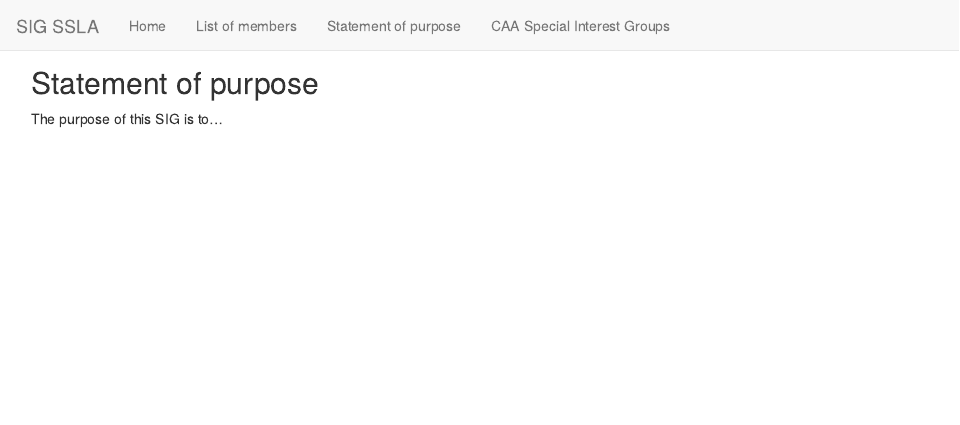
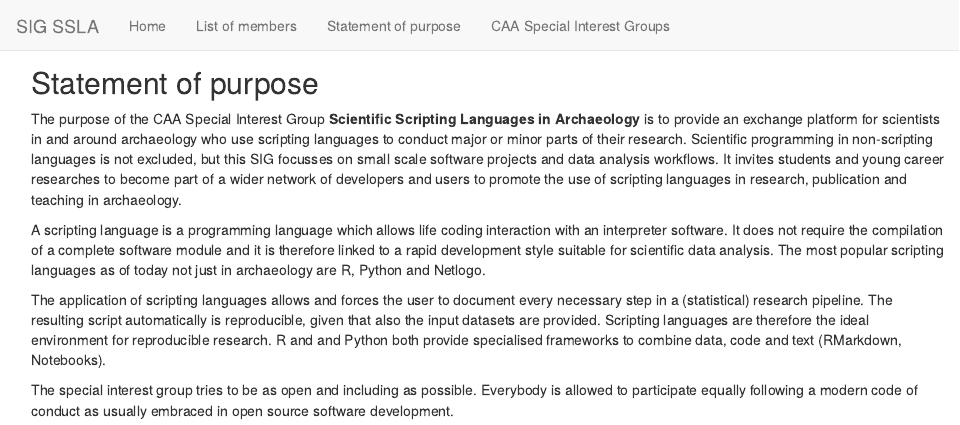
Before and after one commit to sslarch/sslarch.github.io, an R Markdown document (statement.Rmd): the page in a window 1100 px wide, from its top. Rendered offline with R 4.5, knitr and Pandoc, with nearby package versions.

Commit message:
some first thoughts towards a statement of purpose

```diff
--- a/statement.Rmd
+++ b/statement.Rmd
@@ -1,3 +1,9 @@
 ## Statement of purpose
 
-The purpose of this SIG is to...
+The purpose of the CAA Special Interest Group **Scientific Scripting Languages in Archaeology** is to provide an exchange platform for scientists in and around archaeology who use scripting languages to conduct major or minor parts of their research. Scientific programming in non-scripting languages is not excluded, but this SIG focusses on small scale software projects and data analysis workflows. It invites students and young career researches to become part of a wider network of developers and users to promote the use of scripting languages in research, publication and teaching in archaeology.
+
+A scripting language is a programming language which allows life coding interaction with an interpreter software. It does not require the compilation of a complete software module and it is therefore linked to a rapid development style suitable for scientific data analysis. The most popular scripting languages as of today not just in archaeology are R, Python and Netlogo.
+
+The application of scripting languages allows and forces the user to document every necessary step in a (statistical) research pipeline. The resulting script automatically is reproducible, given that also the input datasets are provided. Scripting languages are therefore the ideal environment for reproducible research. R and and Python both provide specialised frameworks to combine data, code and text (RMarkdown, Notebooks).
+
+The special interest group tries to be as open and including as possible. Everybody is allowed to participate equally following a modern code of conduct as usually embraced in open source software development.
```
Also changed, not shown: 1 other file.
